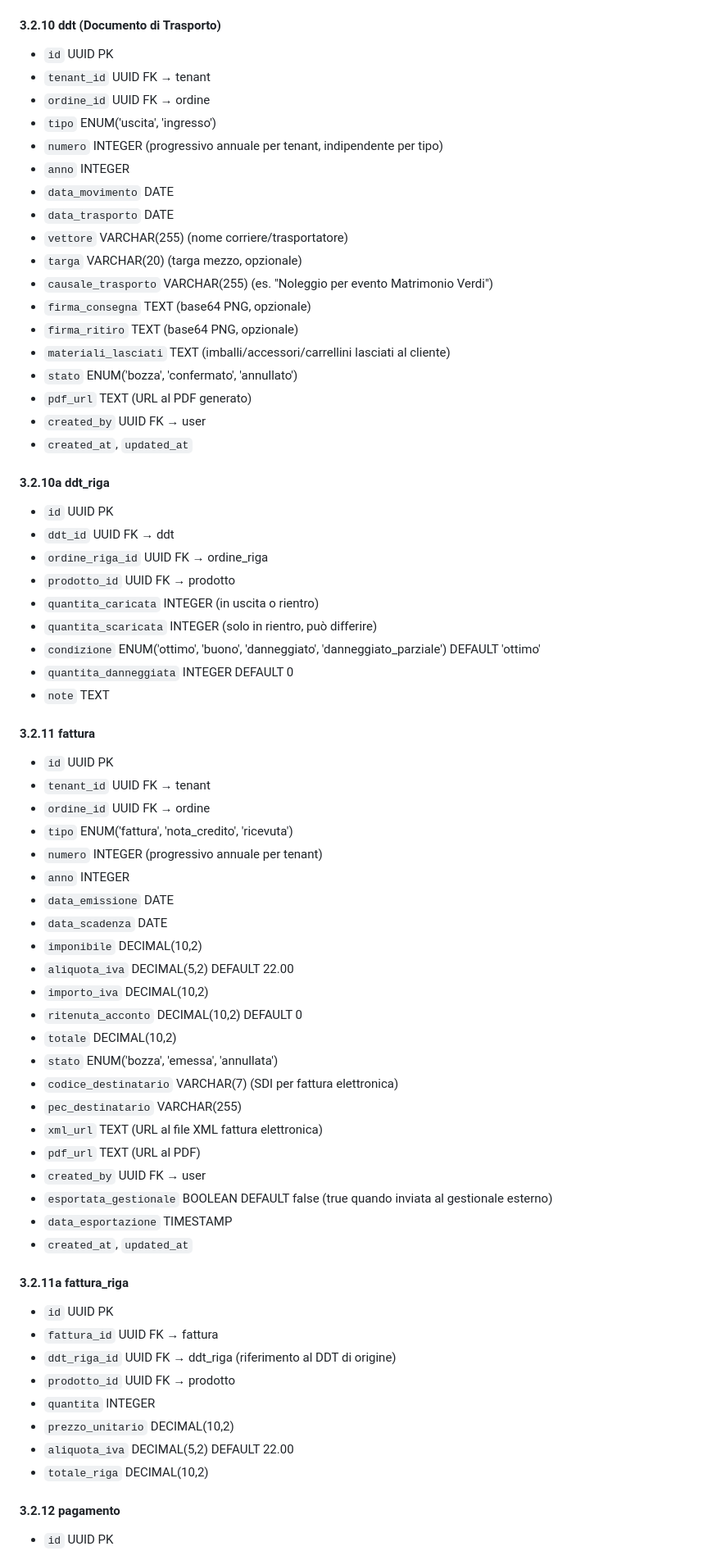
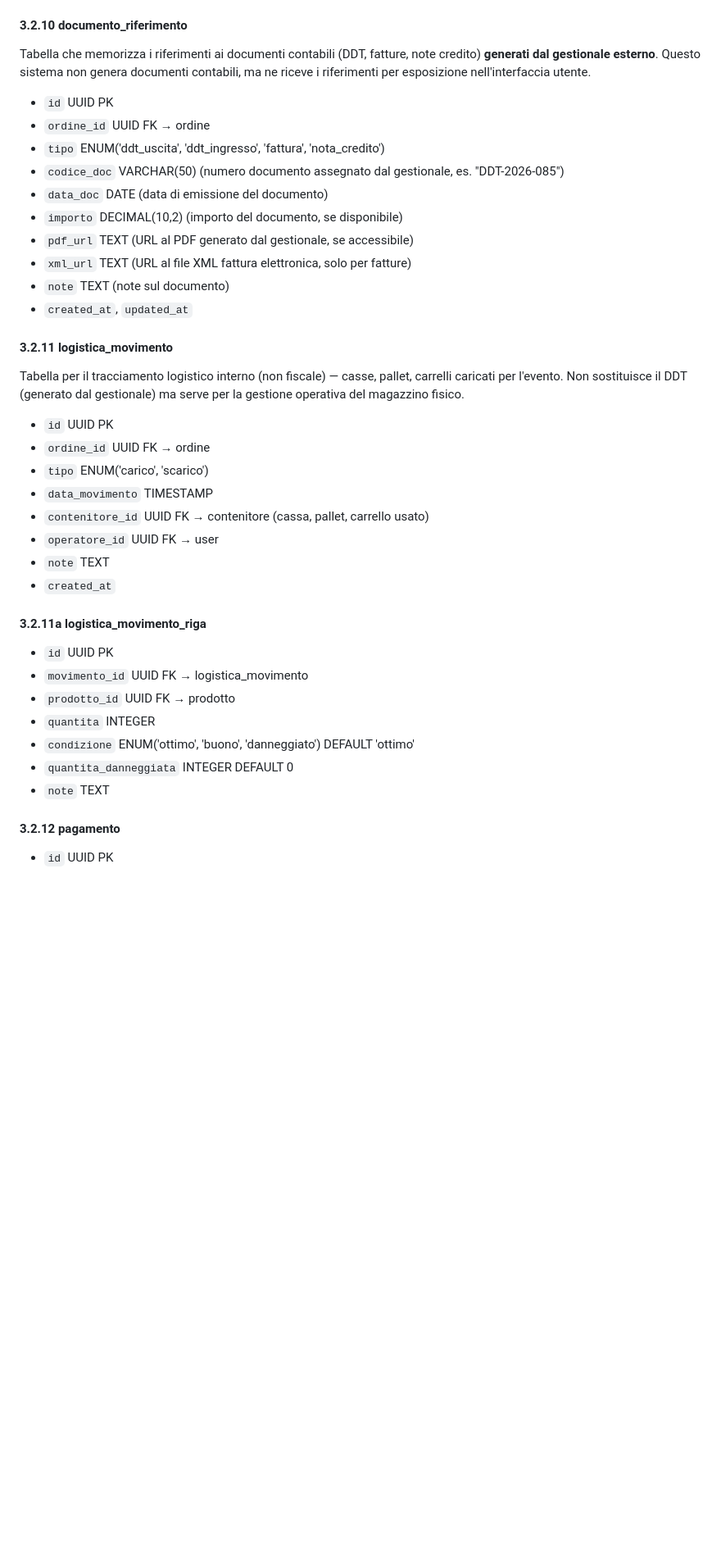
Before and after one commit to uvolpato/OltreIlGiardinoSrl_GestioneNoleggio, a Markdown page: specifica-tecnica.md, the part around one of its changes. Shown at 82% size. Drawn GitHub-style; blank space fills up the shorter version.

```diff
--- a/specifica-tecnica.md
+++ b/specifica-tecnica.md
@@ -508,70 +482,40 @@ Architettura single-tenant con schema preparato per multi-tenancy futura:
 - `note` TEXT
 - `created_at`
 
-#### 3.2.10 ddt (Documento di Trasporto)
+#### 3.2.10 documento_riferimento
+Tabella che memorizza i riferimenti ai documenti contabili (DDT, fatture, note credito) **generati dal gestionale esterno**. Questo sistema non genera documenti contabili, ma ne riceve i riferimenti per esposizione nell'interfaccia utente.
+
 - `id` UUID PK
-- `tenant_id` UUID FK → tenant
 - `ordine_id` UUID FK → ordine
-- `tipo` ENUM('uscita', 'ingresso')
-- `numero` INTEGER (progressivo annuale per tenant, indipendente per tipo)
-- `anno` INTEGER
-- `data_movimento` DATE
-- `data_trasporto` DATE
-- `vettore` VARCHAR(255) (nome corriere/trasportatore)
-- `targa` VARCHAR(20) (targa mezzo, opzionale)
-- `causale_trasporto` VARCHAR(255) (es. "Noleggio per evento Matrimonio Verdi")
-- `firma_consegna` TEXT (base64 PNG, opzionale)
-- `firma_ritiro` TEXT (base64 PNG, opzionale)
-- `materiali_lasciati` TEXT (imballi/accessori/carrellini lasciati al cliente)
-- `stato` ENUM('bozza', 'confermato', 'annullato')
-- `pdf_url` TEXT (URL al PDF generato)
-- `created_by` UUID FK → user
+- `tipo` ENUM('ddt_uscita', 'ddt_ingresso', 'fattura', 'nota_credito')
+- `codice_doc` VARCHAR(50) (numero documento assegnato dal gestionale, es. "DDT-2026-085")
+- `data_doc` DATE (data di emissione del documento)
+- `importo` DECIMAL(10,2) (importo del documento, se disponibile)
+- `pdf_url` TEXT (URL al PDF generato dal gestionale, se accessibile)
+- `xml_url` TEXT (URL al file XML fattura elettronica, solo per fatture)
+- `note` TEXT (note sul documento)
 - `created_at`, `updated_at`
 
-#### 3.2.10a ddt_riga
+#### 3.2.11 logistica_movimento
+Tabella per il tracciamento logistico interno (non fiscale) — casse, pallet, carrelli caricati per l'evento. Non sostituisce il DDT (generato dal gestionale) ma serve per la gestione operativa del magazzino fisico.
+
 - `id` UUID PK
-- `ddt_id` UUID FK → ddt
-- `ordine_riga_id` UUID FK → ordine_riga
+- `ordine_id` UUID FK → ordine
+- `tipo` ENUM('carico', 'scarico')
+- `data_movimento` TIMESTAMP
+- `contenitore_id` UUID FK → contenitore (cassa, pallet, carrello usato)
+- `operatore_id` UUID FK → user
+- `note` TEXT
+- `created_at`
+
+#### 3.2.11a logistica_movimento_riga
+- `id` UUID PK
+- `movimento_id` UUID FK → logistica_movimento
 - `prodotto_id` UUID FK → prodotto
-- `quantita_caricata` INTEGER (in uscita o rientro)
-- `quantita_scaricata` INTEGER (solo in rientro, può differire)
-- `condizione` ENUM('ottimo', 'buono', 'danneggiato', 'danneggiato_parziale') DEFAULT 'ottimo'
+- `quantita` INTEGER
+- `condizione` ENUM('ottimo', 'buono', 'danneggiato') DEFAULT 'ottimo'
 - `quantita_danneggiata` INTEGER DEFAULT 0
 - `note` TEXT
-
-#### 3.2.11 fattura
-- `id` UUID PK
-- `tenant_id` UUID FK → tenant
-- `ordine_id` UUID FK → ordine
-- `tipo` ENUM('fattura', 'nota_credito', 'ricevuta')
-- `numero` INTEGER (progressivo annuale per tenant)
-- `anno` INTEGER
-- `data_emissione` DATE
-- `data_scadenza` DATE
-- `imponibile` DECIMAL(10,2)
-- `aliquota_iva` DECIMAL(5,2) DEFAULT 22.00
-- `importo_iva` DECIMAL(10,2)
-- `ritenuta_acconto` DECIMAL(10,2) DEFAULT 0
-- `totale` DECIMAL(10,2)
-- `stato` ENUM('bozza', 'emessa', 'annullata')
-- `codice_destinatario` VARCHAR(7) (SDI per fattura elettronica)
-- `pec_destinatario` VARCHAR(255)
-- `xml_url` TEXT (URL al file XML fattura elettronica)
-- `pdf_url` TEXT (URL al PDF)
-- `created_by` UUID FK → user
-- `esportata_gestionale` BOOLEAN DEFAULT false (true quando inviata al gestionale esterno)
-- `data_esportazione` TIMESTAMP
-- `created_at`, `updated_at`
-
-#### 3.2.11a fattura_riga
-- `id` UUID PK
-- `fattura_id` UUID FK → fattura
-- `ddt_riga_id` UUID FK → ddt_riga (riferimento al DDT di origine)
-- `prodotto_id` UUID FK → prodotto
-- `quantita` INTEGER
-- `prezzo_unitario` DECIMAL(10,2)
-- `aliquota_iva` DECIMAL(5,2) DEFAULT 22.00
-- `totale_riga` DECIMAL(10,2)
 
 #### 3.2.12 pagamento
 - `id` UUID PK
```
Also changed, not shown: other parts of specifica-tecnica.md (+239 -214 lines).
